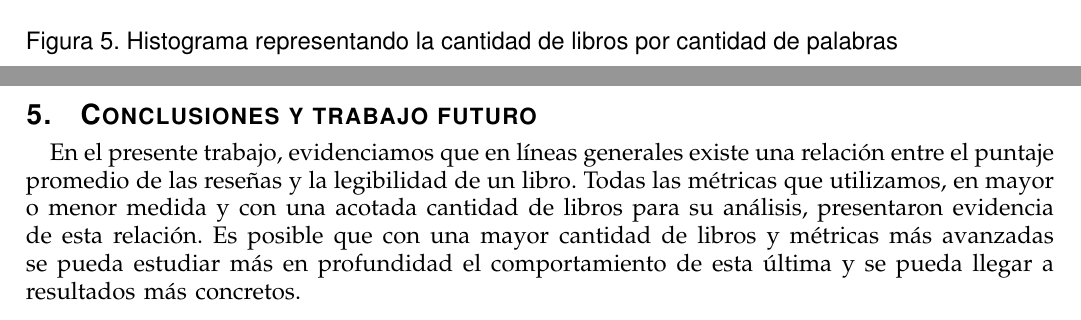
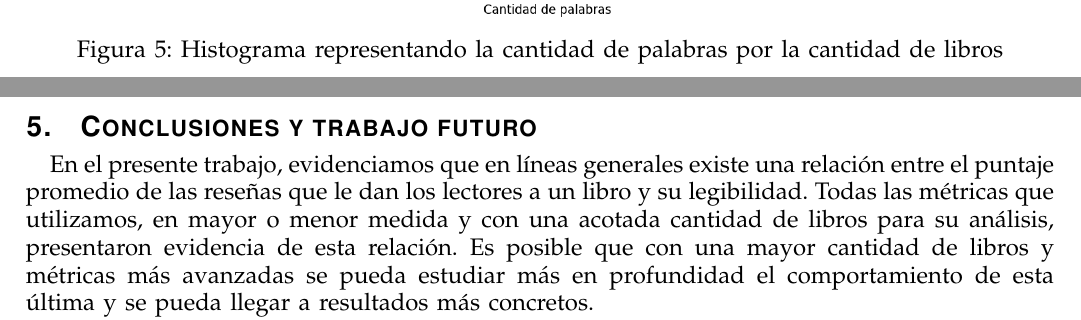
Before and after one commit to ramaroberto/INCC, a LaTeX paper (Trabajo Final/paper/paper.tex): two parts of pages 9 and 12 of 13 before the commit and two parts of pages 8 and 12 of 13 after it, joined at a grey line, cut so that both start at the same text. Compiled offline with pdfLaTeX.

Commit message:
centrado de las capturas de figuras y detalles menores de la conclusion

```diff
--- a/Trabajo Final/paper/paper.tex
+++ b/Trabajo Final/paper/paper.tex
@@ -5,6 +5,7 @@
 \usepackage{graphicx}
 \usepackage{diagbox}
 \usepackage{hyperref}
+\usepackage[justification=centering]{caption}
 \usepackage{float}
 \usepackage[utf8]{inputenc}
 \newcommand\MYhyperrefoptions{bookmarks=true,bookmarksnumbered=true,
@@ -236,11 +237,12 @@ Por lo que pudimos observar, los puntajes promedios de las reseñas en la base d
 
 \begin{figure}[H]
 \begin{center}
-  \includegraphics[width=5.0in]{../unigrams/scripts/histogram/histogramaDePalabras.png}
-  \caption{Histograma representando la cantidad de libros por cantidad de palabras}
+  \includegraphics[width=4.0in]{../unigrams/scripts/histogram/histogramaDePalabras.png}
+  \caption{Histograma representando la cantidad de palabras por la cantidad de libros}
   \end{center}
 \end{figure}
 %TODO: Que explicamos de este grafico? Cual es su fin?
+%TODO: Poner referencias de graficos en el texto
 
 Cada uno de los libros fue convertido de su formato original a texto plano, removiendo cualquier tipo de caracter especial. Luego, se realizó una tokenización (utilizando \textit{tokenizer}\footnote{http://moin.delph-in.net/WeSearch/DocumentParsing}) de cada uno de los textos, para posteriormente aplicar \textit{readability}\footnote{https://pypi.python.org/pypi/readability} y obtener los resultados finales.
 
@@ -357,7 +359,7 @@ Para dar algunos ejemplos concretos sobre los valores resultantes de aplicar la
 
 \section{Conclusiones y trabajo futuro}\label{conclusion}
 
-En el presente trabajo, evidenciamos que en líneas generales existe una relación entre el puntaje promedio de las reseñas y la legibilidad de un libro. Todas las métricas que utilizamos, en mayor o menor medida y con una acotada cantidad de libros para su análisis, presentaron evidencia de esta relación. Es posible que con una mayor cantidad de libros y métricas más avanzadas se pueda estudiar más en profundidad el comportamiento de esta última y se pueda llegar a resultados más concretos.
+En el presente trabajo, evidenciamos que en líneas generales existe una relación entre el puntaje promedio de las reseñas que le dan los lectores a un libro y su legibilidad. Todas las métricas que utilizamos, en mayor o menor medida y con una acotada cantidad de libros para su análisis, presentaron evidencia de esta relación. Es posible que con una mayor cantidad de libros y métricas más avanzadas se pueda estudiar más en profundidad el comportamiento de esta última y se pueda llegar a resultados más concretos.
 
 En un trabajo futuro, sería interesante analizar el conjunto de libros con una métrica multi-variable y elementos de procesamiento de lenguaje natural, como lo es \textit{Coh-Metrix}\cite{graesser}. Este tipo de métricas describen mejor la forma en que el libro está escrito y, por lo tanto, podría evidenciar más fácilmente la relación estudiada. Además, sería interesante repetir el análisis con más y actualizada información (ya que el dataset lleva 7 años), de forma tal a poder realizar análisis particulares para cada una de las categorías y observar si existe alguna variación de los resultados en cada una de ellas.
 
```
